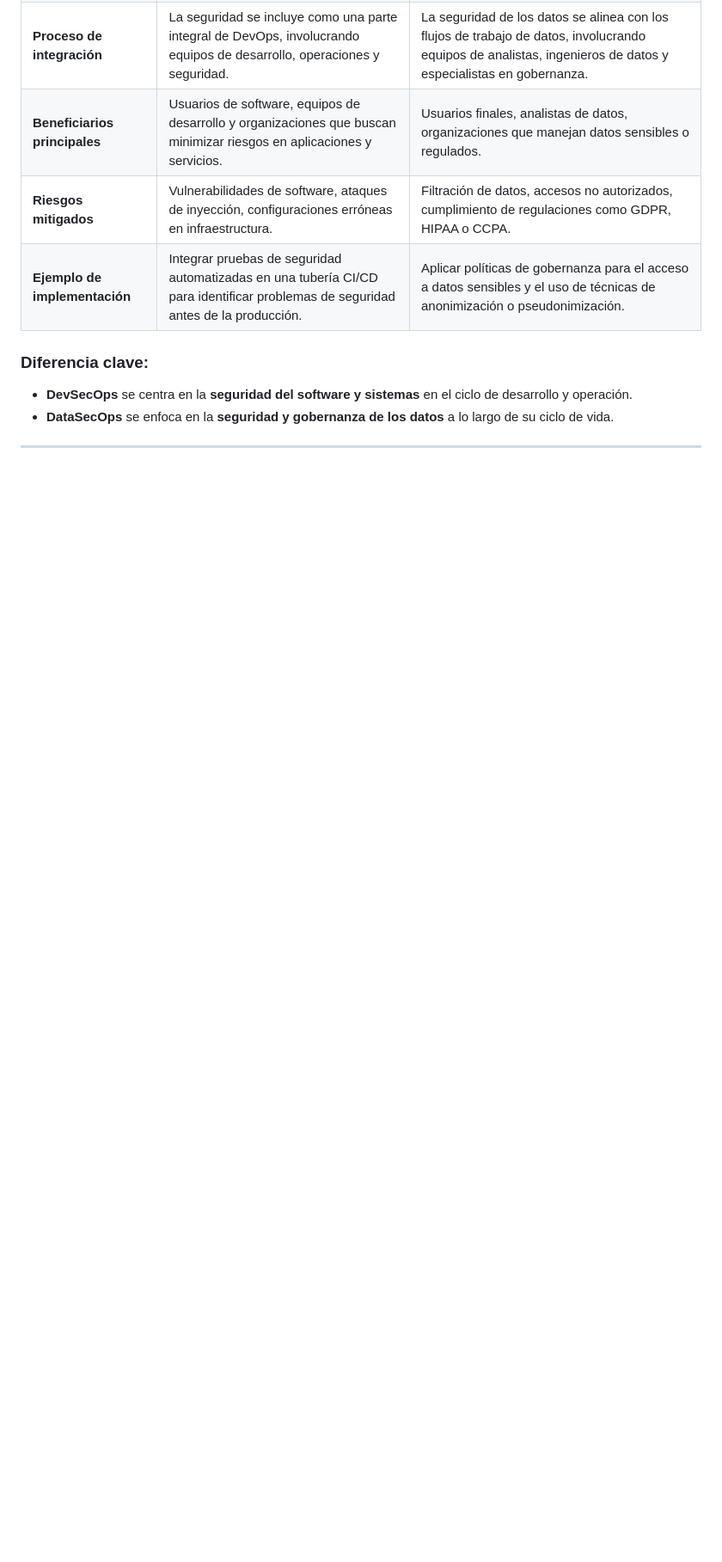
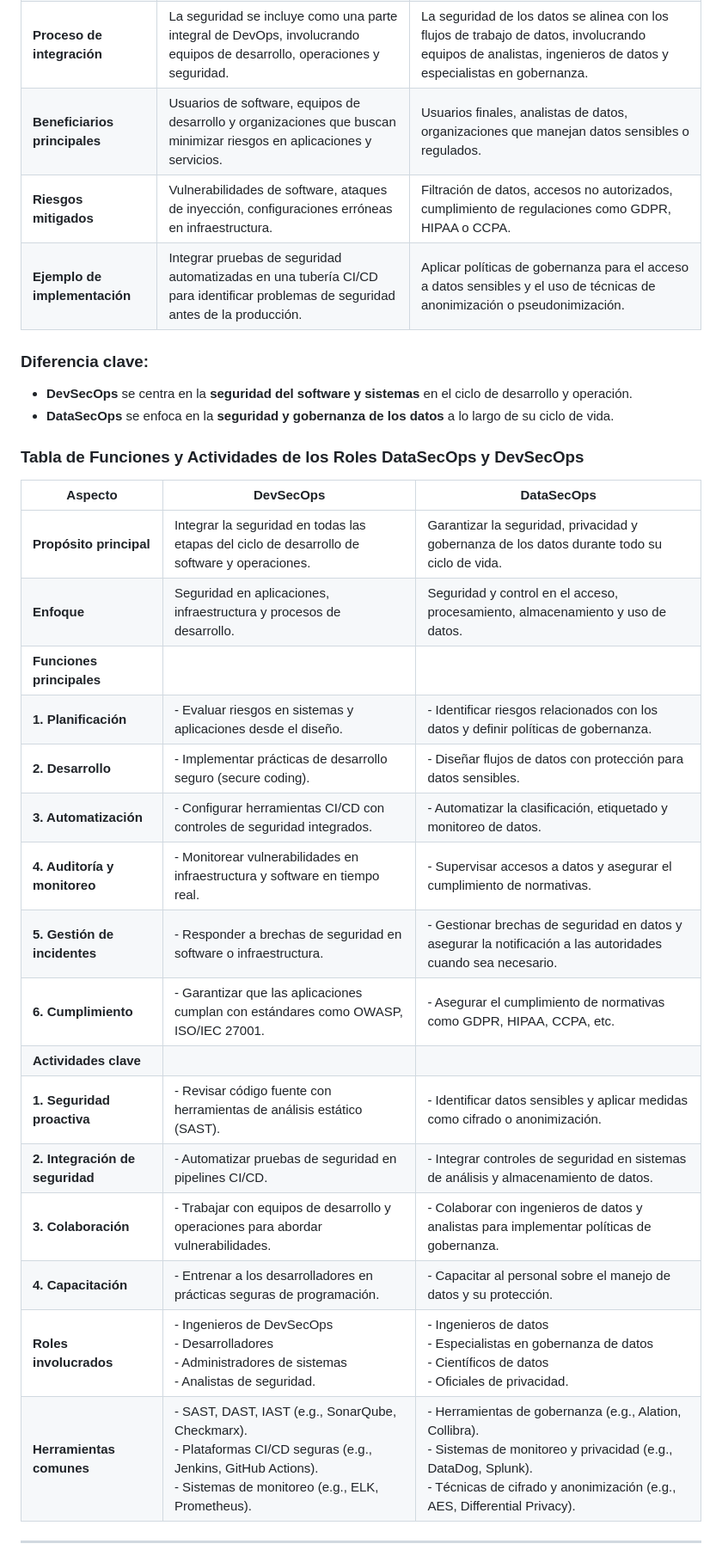
Before and after one commit to edgarOswaldoDiaz/datosmasivos, a Markdown page: assets/introduccion.md, the part around one of its changes. Shown at 86% size. Drawn GitHub-style; blank space fills up the shorter version.

```diff
--- a/assets/introduccion.md
+++ b/assets/introduccion.md
@@ -140,5 +140,26 @@ TravelLux, una agencia de viajes de lujo, utiliza Snowflake como su Data Warehou
 ### Diferencia clave:
 - **DevSecOps** se centra en la **seguridad del software y sistemas** en el ciclo de desarrollo y operación.
 - **DataSecOps** se enfoca en la **seguridad y gobernanza de los datos** a lo largo de su ciclo de vida.
-_______
+
+### **Tabla de Funciones y Actividades de los Roles DataSecOps y DevSecOps**
+
+| **Aspecto**              | **DevSecOps**                                                                 | **DataSecOps**                                                                 |
+|--------------------------|------------------------------------------------------------------------------|------------------------------------------------------------------------------|
+| **Propósito principal**  | Integrar la seguridad en todas las etapas del ciclo de desarrollo de software y operaciones. | Garantizar la seguridad, privacidad y gobernanza de los datos durante todo su ciclo de vida. |
+| **Enfoque**              | Seguridad en aplicaciones, infraestructura y procesos de desarrollo.          | Seguridad y control en el acceso, procesamiento, almacenamiento y uso de datos. |
+| **Funciones principales**|                                                                              |                                                                              |
+| **1. Planificación**     | - Evaluar riesgos en sistemas y aplicaciones desde el diseño.                 | - Identificar riesgos relacionados con los datos y definir políticas de gobernanza. |
+| **2. Desarrollo**        | - Implementar prácticas de desarrollo seguro (secure coding).                 | - Diseñar flujos de datos con protección para datos sensibles. |
+| **3. Automatización**    | - Configurar herramientas CI/CD con controles de seguridad integrados.        | - Automatizar la clasificación, etiquetado y monitoreo de datos. |
+| **4. Auditoría y monitoreo** | - Monitorear vulnerabilidades en infraestructura y software en tiempo real. | - Supervisar accesos a datos y asegurar el cumplimiento de normativas. |
+| **5. Gestión de incidentes** | - Responder a brechas de seguridad en software o infraestructura.           | - Gestionar brechas de seguridad en datos y asegurar la notificación a las autoridades cuando sea necesario. |
+| **6. Cumplimiento**      | - Garantizar que las aplicaciones cumplan con estándares como OWASP, ISO/IEC 27001. | - Asegurar el cumplimiento de normativas como GDPR, HIPAA, CCPA, etc. |
+| **Actividades clave**    |                                                                              |                                                                              |
+| **1. Seguridad proactiva** | - Revisar código fuente con herramientas de análisis estático (SAST).        | - Identificar datos sensibles y aplicar medidas como cifrado o anonimización. |
+| **2. Integración de seguridad** | - Automatizar pruebas de seguridad en pipelines CI/CD.                  | - Integrar controles de seguridad en sistemas de análisis y almacenamiento de datos. |
+| **3. Colaboración**       | - Trabajar con equipos de desarrollo y operaciones para abordar vulnerabilidades. | - Colaborar con ingenieros de datos y analistas para implementar políticas de gobernanza. |
+| **4. Capacitación**       | - Entrenar a los desarrolladores en prácticas seguras de programación.        | - Capacitar al personal sobre el manejo de datos y su protección. |
+| **Roles involucrados**    | - Ingenieros de DevSecOps <br> - Desarrolladores <br> - Administradores de sistemas <br> - Analistas de seguridad. | - Ingenieros de datos <br> - Especialistas en gobernanza de datos <br> - Científicos de datos <br> - Oficiales de privacidad. |
+| **Herramientas comunes**  | - SAST, DAST, IAST (e.g., SonarQube, Checkmarx). <br> - Plataformas CI/CD seguras (e.g., Jenkins, GitHub Actions). <br> - Sistemas de monitoreo (e.g., ELK, Prometheus). | - Herramientas de gobernanza (e.g., Alation, Collibra). <br> - Sistemas de monitoreo y privacidad (e.g., DataDog, Splunk). <br> - Técnicas de cifrado y anonimización (e.g., AES, Differential Privacy). |
+_________
 <img src="/assets/PaaS.jpg">
```
Also changed, not shown: other parts of assets/introduccion.md (+1 -2 lines).
